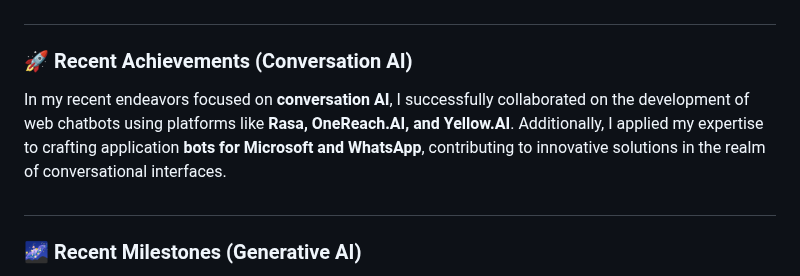
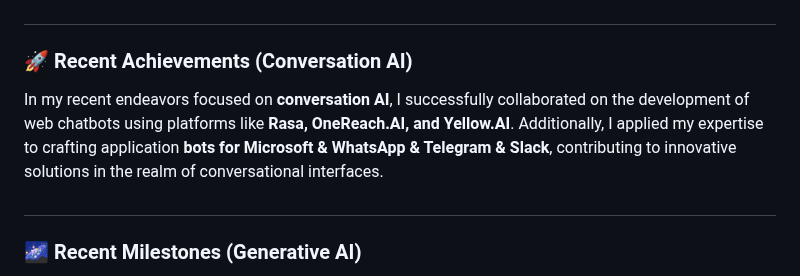
Before and after one commit to rajatlord/nani757, a Markdown page: README.md, the part around the change. GitHub-like rendering.

```diff
--- a/README.md
+++ b/README.md
@@ -51,7 +51,7 @@
 
 ### 🚀 Recent Achievements (Conversation AI)
 
-In my recent endeavors focused on **conversation AI**, I successfully collaborated on the development of web chatbots using platforms like **Rasa, OneReach.AI, and Yellow.AI**. Additionally, I applied my expertise to crafting application **bots for Microsoft and WhatsApp**, contributing to innovative solutions in the realm of conversational interfaces.
+In my recent endeavors focused on **conversation AI**, I successfully collaborated on the development of web chatbots using platforms like **Rasa, OneReach.AI, and Yellow.AI**. Additionally, I applied my expertise to crafting application **bots for Microsoft & WhatsApp & Telegram & Slack**, contributing to innovative solutions in the realm of conversational interfaces.
 
 #
 
```
